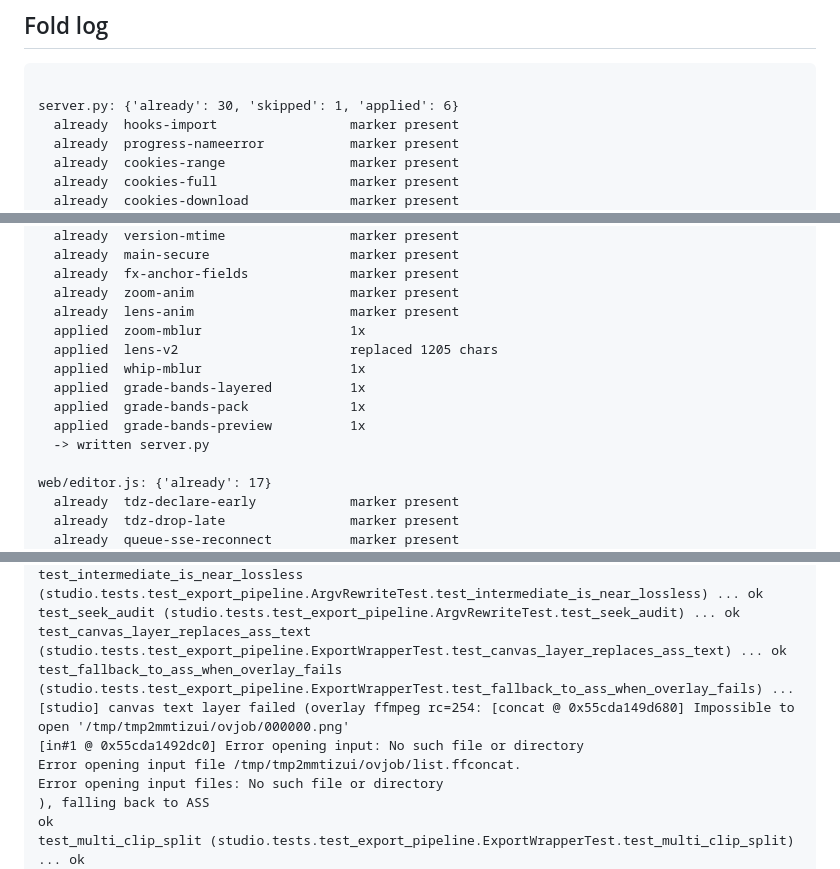
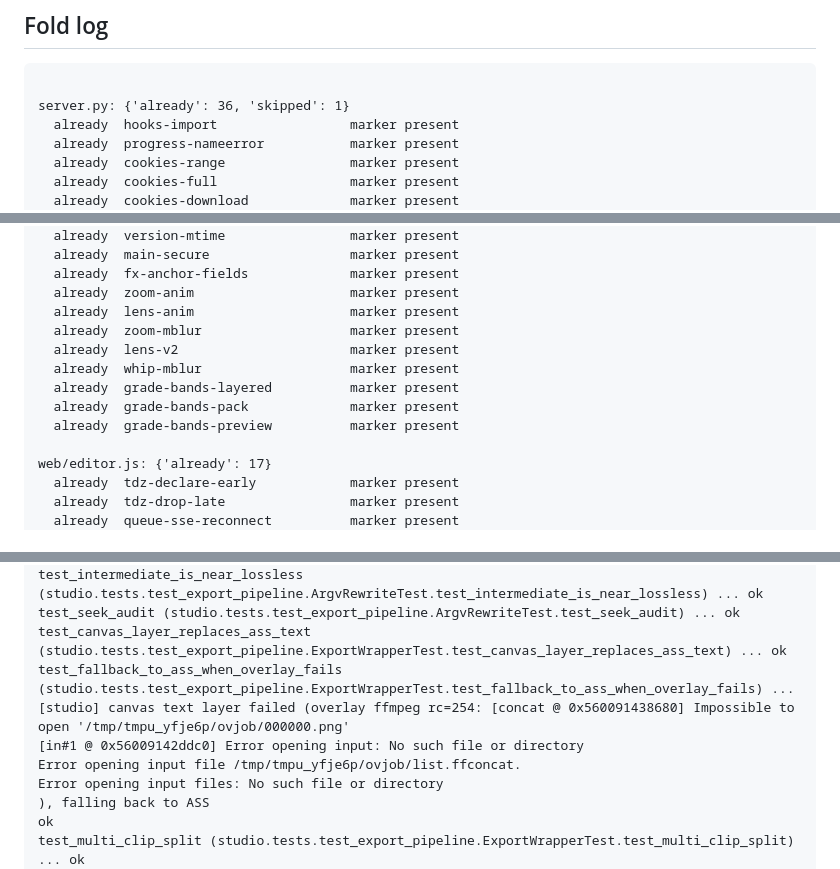
Before and after one commit to evgenlase044-sys/kick-video-downloader, a Markdown page: docs/CI_REPORT.md, 3 parts joined by grey strips. Rendered like a GitHub page.

Commit message:
chore: fold anchored audit fixes into sources + CI report [fold-bot]

````diff
--- a/docs/CI_REPORT.md
+++ b/docs/CI_REPORT.md
@@ -1,7 +1,7 @@
 ## Fold log
 ```
 
-server.py: {'already': 30, 'skipped': 1, 'applied': 6}
+server.py: {'already': 36, 'skipped': 1}
   already  hooks-import                 marker present
   already  progress-nameerror           marker present
   already  cookies-range                marker present
@@ -33,13 +33,12 @@ server.py: {'already': 30, 'skipped': 1, 'applied': 6}
   already  fx-anchor-fields             marker present
   already  zoom-anim                    marker present
   already  lens-anim                    marker present
-  applied  zoom-mblur                   1x
-  applied  lens-v2                      replaced 1205 chars
-  applied  whip-mblur                   1x
-  applied  grade-bands-layered          1x
-  applied  grade-bands-pack             1x
-  applied  grade-bands-preview          1x
-  -> written server.py
+  already  zoom-mblur                   marker present
+  already  lens-v2                      marker present
+  already  whip-mblur                   marker present
+  already  grade-bands-layered          marker present
+  already  grade-bands-pack             marker present
+  already  grade-bands-preview          marker present
 
 web/editor.js: {'already': 17}
   already  tdz-declare-early            marker present
@@ -161,9 +160,9 @@ test_fps_override_and_ntsc (studio.tests.test_export_pipeline.ArgvRewriteTest.te
 test_intermediate_is_near_lossless (studio.tests.test_export_pipeline.ArgvRewriteTest.test_intermediate_is_near_lossless) ... ok
 test_seek_audit (studio.tests.test_export_pipeline.ArgvRewriteTest.test_seek_audit) ... ok
 test_canvas_layer_replaces_ass_text (studio.tests.test_export_pipeline.ExportWrapperTest.test_canvas_layer_replaces_ass_text) ... ok
-test_fallback_to_ass_when_overlay_fails (studio.tests.test_export_pipeline.ExportWrapperTest.test_fallback_to_ass_when_overlay_fails) ... [studio] canvas text layer failed (overlay ffmpeg rc=254: [concat @ 0x55cda149d680] Impossible to open '/tmp/tmp2mmtizui/ovjob/000000.png'
-[in#1 @ 0x55cda1492dc0] Error opening input: No such file or directory
-Error opening input file /tmp/tmp2mmtizui/ovjob/list.ffconcat.
+test_fallback_to_ass_when_overlay_fails (studio.tests.test_export_pipeline.ExportWrapperTest.test_fallback_to_ass_when_overlay_fails) ... [studio] canvas text layer failed (overlay ffmpeg rc=254: [concat @ 0x560091438680] Impossible to open '/tmp/tmpu_yfje6p/ovjob/000000.png'
+[in#1 @ 0x56009142ddc0] Error opening input: No such file or directory
+Error opening input file /tmp/tmpu_yfje6p/ovjob/list.ffconcat.
 Error opening input files: No such file or directory
 ), falling back to ASS
 ok
````
Also changed, not shown: other parts of docs/CI_REPORT.md (+2 -2 lines).
